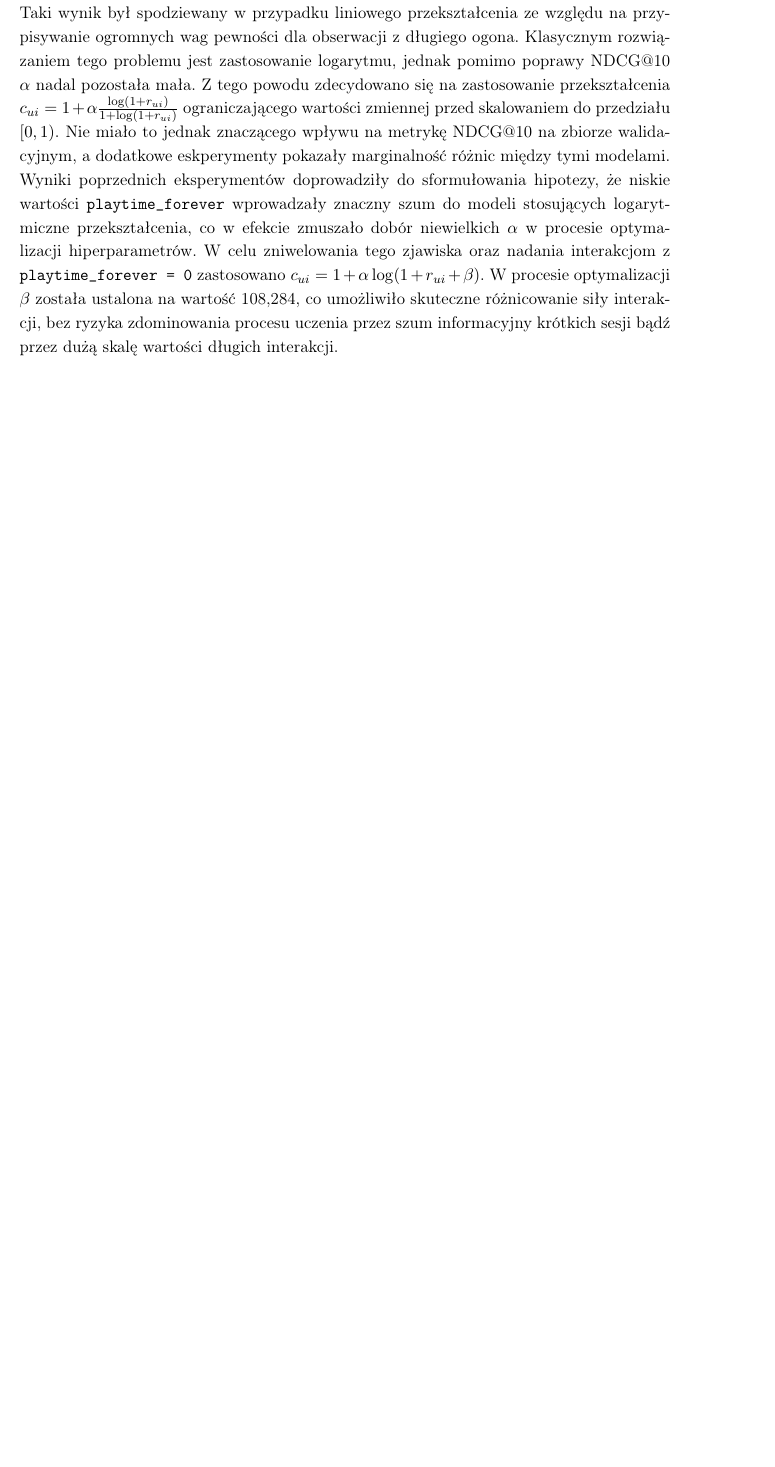
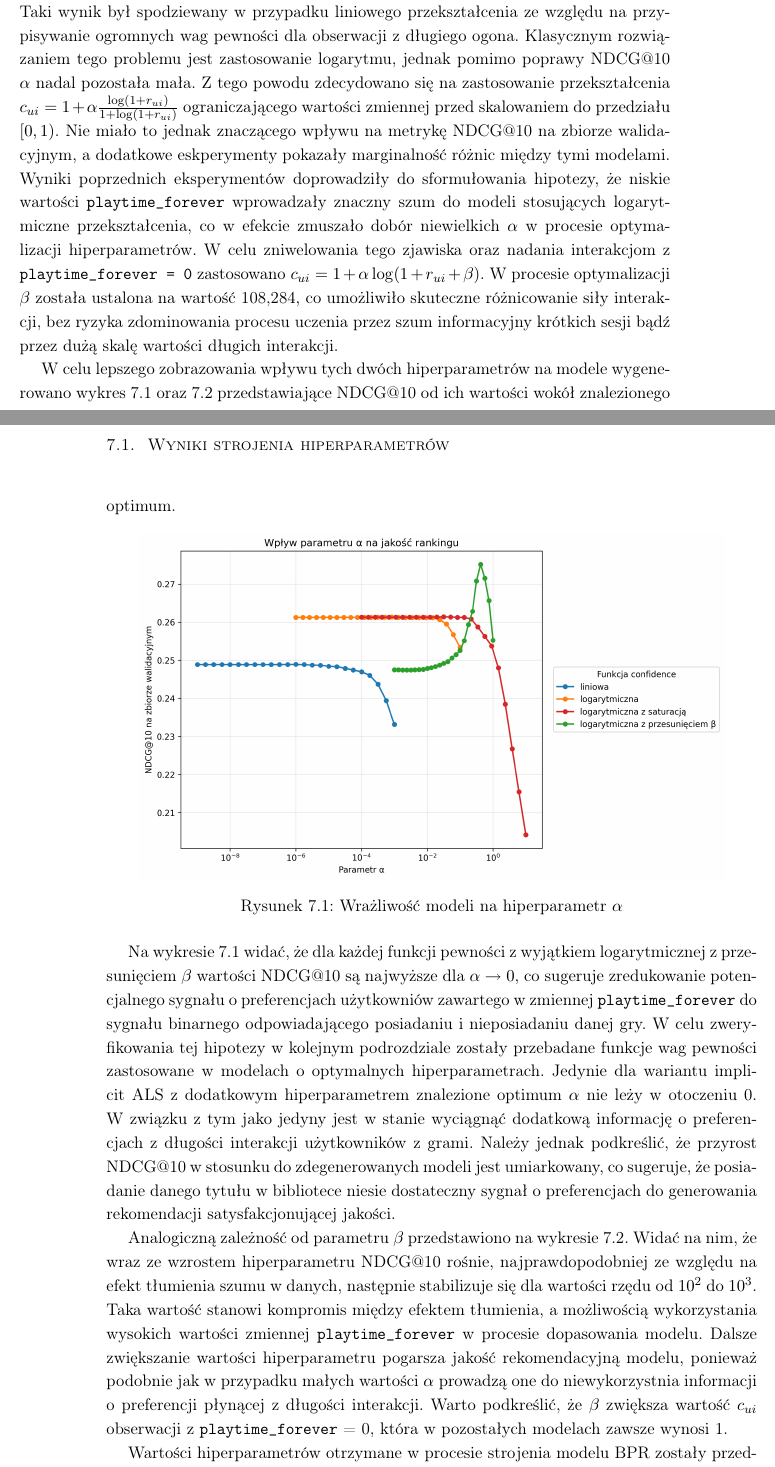
Before and after one commit to MichalTalalaj/Licencjat_tex_repo, a LaTeX thesis (Licencjat_tex/thesis/thesis-pl.tex, which reads Licencjat_tex/thesis/tex/07_wyniki_eksperymentow.tex): part of page 21 of 32 before the commit and two parts of pages 21 and 22 of 34 after it, the two joined at a grey line, cut so that both start at the same text, the shorter picture padded with empty space. The pictures show the PDF file Licencjat_tex/thesis/thesis-pl.pdf that the author committed with the source.

Commit message:
Dodanie podrozdziału 7.1

```diff
--- a/Licencjat_tex/thesis/tex/07_wyniki_eksperymentow.tex
+++ b/Licencjat_tex/thesis/tex/07_wyniki_eksperymentow.tex
@@ -23,3 +23,32 @@ Logarytmiczna z przesunięciem $\beta$ & 48 & 0.389185 & 108.284 & 0.010565 & 0.
 
 Warto zwrócić szczególną uwagę na niskie wartości parametru
 $\alpha$ odpowiadającego za skalowanie wagi pozytywnych interakcji. Jako standardową wartość tego hiperparametru zwykle przyjmuje się 1 \cite{sparkals,frederickson2022implicit}, a przeszukanie przeprowadza wsród większych wartości w celu zróżnicowania dlugich interakcji od ich braku. Konsekwencją tego jest bardzo małe wykorzystanie potencjalnych informacji o preferencjach zawartych w długości czasu gry. Taki wynik był spodziewany w przypadku liniowego przekształcenia ze względu na przypisywanie ogromnych wag pewności dla obserwacji z długiego ogona. Klasycznym rozwiązaniem tego problemu jest zastosowanie logarytmu, jednak pomimo poprawy \ndcg{} $\alpha$ nadal pozostała mała. Z tego powodu zdecydowano się na zastosowanie przekształcenia $c_{ui} = 1 + \alpha \frac{\log(1 + r_{ui})}{1 + \log(1 + r_{ui})}$ ograniczającego wartości zmiennej przed skalowaniem do przedziału $[0, 1)$. Nie miało to jednak znaczącego wpływu na metrykę \ndcg{} na zbiorze walidacyjnym, a dodatkowe eskperymenty pokazały marginalność różnic między tymi modelami. Wyniki poprzednich eksperymentów doprowadziły do sformułowania hipotezy, że niskie wartości \texttt{playtime\_forever} wprowadzały znaczny szum do modeli stosujących logarytmiczne przekształcenia, co w efekcie zmuszało dobór niewielkich $\alpha$ w procesie optymalizacji hiperparametrów. W celu zniwelowania tego zjawiska oraz nadania interakcjom z \texttt{playtime\_forever = 0} zastosowano $c_{ui} = 1 + \alpha \log(1 + r_{ui} + \beta)$. W procesie optymalizacji $\beta$ została ustalona na wartość 108,284, co umożliwiło skuteczne różnicowanie siły interakcji, bez ryzyka zdominowania procesu uczenia przez szum informacyjny krótkich sesji bądź przez dużą skalę wartości długich interakcji.
+
+W celu lepszego zobrazowania wpływu tych dwóch hiperparametrów na modele wygenerowano wykres \ref{fig:wrazliwosc_ndcg_vs_alpha} oraz \ref{fig:wrazliwosc_log_beta_ndcg_vs_beta} przedstawiające \ndcg{} od ich wartości wokół znalezionego optimum.
+
+\begin{figure}[htbp]
+    \centering
+    \includegraphics[width=0.9\textwidth]{figures/sensitivity/wrazliwosc_ndcg_vs_alpha.png}
+    \caption{Wrażliwość modeli na hiperparametr $\alpha$}
+    \label{fig:wrazliwosc_ndcg_vs_alpha}
+\end{figure}
+
+Na wykresie \ref{fig:wrazliwosc_ndcg_vs_alpha} widać, że dla każdej funkcji pewności z wyjątkiem logarytmicznej z przesunięciem $\beta$ wartości \ndcg{} są najwyższe dla $\alpha \rightarrow 0$, co sugeruje zredukowanie potencjalnego sygnału o preferencjach użytkowniów zawartego w zmiennej \texttt{playtime\_forever} do sygnału binarnego odpowiadającego posiadaniu i nieposiadaniu danej gry. W celu zweryfikowania tej hipotezy w kolejnym podrozdziale zostały przebadane funkcje wag pewności zastosowane w modelach o optymalnych hiperparametrach. Jedynie dla wariantu implicit ALS z dodatkowym hiperparametrem znalezione optimum $\alpha$ nie leży w otoczeniu 0. W związku z tym jako jedyny jest w stanie wyciągnąć dodatkową informację o preferencjach z długości interakcji użytkowników z grami. Należy jednak podkreślić, że przyrost \ndcg{} w stosunku do zdegenerowanych modeli jest umiarkowany, co sugeruje, że posiadanie danego tytułu w bibliotece niesie dostateczny sygnał o preferencjach do generowania rekomendacji satysfakcjonującej jakości.
+
+\begin{figure}[htbp]
+    \centering
+    \includegraphics[width=0.9\textwidth]{figures/sensitivity/wrazliwosc_log_beta_ndcg_vs_beta.png}
+    \caption{Wrażliwość modelu na hiperparametr $\beta$}
+    \label{fig:wrazliwosc_log_beta_ndcg_vs_beta}
+\end{figure}
+
+Analogiczną zależność od parametru $\beta$ przedstawiono na wykresie \ref{fig:wrazliwosc_log_beta_ndcg_vs_beta}. Widać na nim, że wraz ze wzrostem hiperparametru \ndcg{} rośnie, najprawdopodobniej ze względu na efekt tłumienia szumu w danych, następnie stabilizuje się dla wartości rzędu od $10^2$ do $10^3$. Taka wartość stanowi kompromis między efektem tłumienia, a możliwością wykorzystania wysokich wartości zmiennej \texttt{playtime\_forever} w procesie dopasowania modelu. Dalsze zwiększanie wartości hiperparametru pogarsza jakość rekomendacyjną modelu, ponieważ podobnie jak w przypadku małych wartości $\alpha$ prowadzą one do niewykorzystnia informacji o preferencji płynącej z długości interakcji. Warto podkreślić, że $\beta$ zwiększa wartość $c_{ui}$ obserwacji z \texttt{playtime\_forever} = 0, która w pozostałych modelach zawsze wynosi 1.
+
+Wartości hiperparametrów otrzymane w procesie strojenia modelu BPR zostały przedstawione w tabeli~\ref{tab:hiperparametry-bpr}.
+
+\begin{table}[htbp]
+\centering
+\caption{Najlepsze hiperparametry modelu BPR wybrane na zbiorze walidacyjnym}
+\label{tab:hiperparametry-bpr}
+\begin{tabular}{lrrrrr}
+\toprule
@@ -26,3 +59,9 @@ $\alpha$ odpowiadającego za skalowanie wagi pozytywnych interakcji. Jako standa
+\end{tabular}
+\caption*{\footnotesize Źródło: opracowanie własne na podstawie wyników Optuny.}
+\end{table}
+
+W przypadku modelu BPR nie jest możliwa tak dogłębna analiza dobranych hiperparametrów, ze względu na to, że interakcje traktowane są w sposób binarny. Regularyzacja i długość kroku uczenia wpływają wyłącznie na proces znajdywania maksimum prawdopodobieństwa aposteriori cech ukrytych. Jedynie wymiar przestszeni cech ukrytych pozwala na interpretacje złożoności relacji między użytkownikami, a produktami.
+
 \section{Analiza funkcji wag pewności}
 \section{Wyniki finalne wariantów ALS}
 \section{Porównanie z modelami odniesienia}
```
Also changed, not shown: Licencjat_tex/thesis/tex/06_metodologia_eksperymentalna.tex (+2 -2 lines), Licencjat_tex/thesis/thesis-pl.pdf, Licencjat_tex/thesis/tex/07_wyniki_eksperymentow.tex (4 more changed lines), 11 other files.
